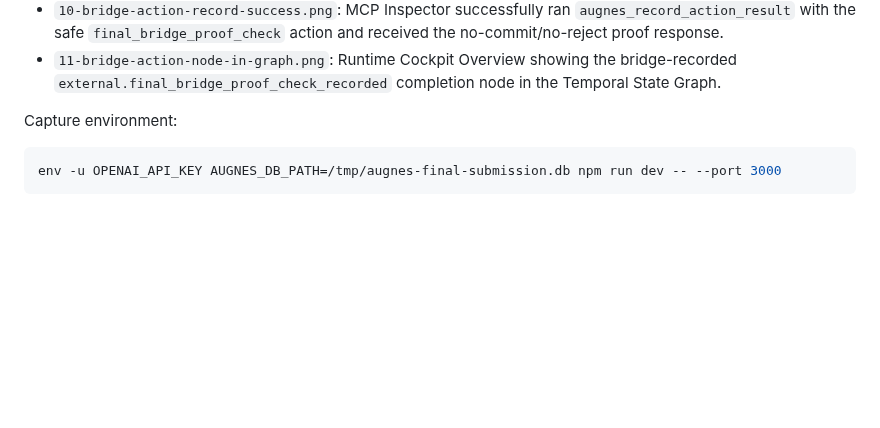
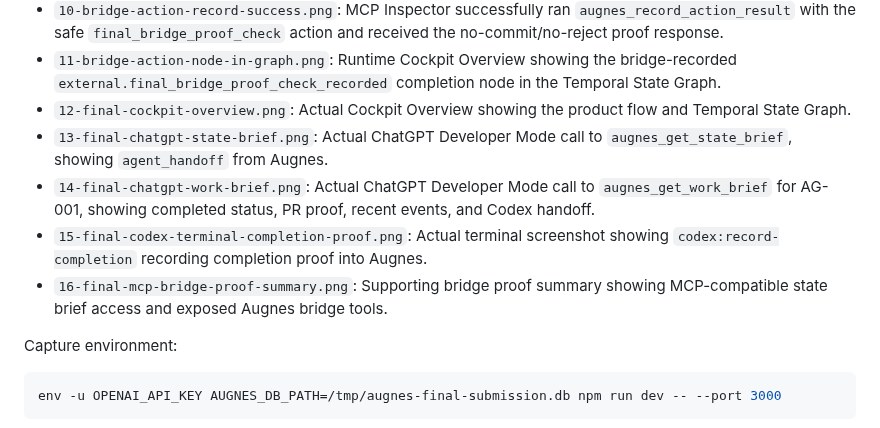
Before and after one commit to hynk-studio/augnes, a Markdown page: screenshots/README.md, the part around the change. Rendered like a GitHub page; blank space fills up the shorter version.

Commit message:
docs: add final repository screenshot gallery

```diff
--- a/screenshots/README.md
+++ b/screenshots/README.md
@@ -13,6 +13,11 @@ These screenshots were captured from the local Augnes demo runtime for the OpenA
 - `09-bridge-state-brief-success.png`: MCP Inspector connected to `http://localhost:8787/mcp` and successfully ran `augnes_get_state_brief` for `project:augnes`, showing the state brief and `agent_handoff`.
 - `10-bridge-action-record-success.png`: MCP Inspector successfully ran `augnes_record_action_result` with the safe `final_bridge_proof_check` action and received the no-commit/no-reject proof response.
 - `11-bridge-action-node-in-graph.png`: Runtime Cockpit Overview showing the bridge-recorded `external.final_bridge_proof_check_recorded` completion node in the Temporal State Graph.
+- `12-final-cockpit-overview.png`: Actual Cockpit Overview showing the product flow and Temporal State Graph.
+- `13-final-chatgpt-state-brief.png`: Actual ChatGPT Developer Mode call to `augnes_get_state_brief`, showing `agent_handoff` from Augnes.
+- `14-final-chatgpt-work-brief.png`: Actual ChatGPT Developer Mode call to `augnes_get_work_brief` for AG-001, showing completed status, PR proof, recent events, and Codex handoff.
+- `15-final-codex-terminal-completion-proof.png`: Actual terminal screenshot showing `codex:record-completion` recording completion proof into Augnes.
+- `16-final-mcp-bridge-proof-summary.png`: Supporting bridge proof summary showing MCP-compatible state brief access and exposed Augnes bridge tools.
 
 Capture environment:
 
```
Also changed, not shown: README.md (+10 -7 lines), screenshots/12-final-cockpit-overview.png (added), screenshots/13-final-chatgpt-state-brief.png (added), screenshots/14-final-chatgpt-work-brief.png (added), screenshots/15-final-codex-terminal-completion-proof.png (added), screenshots/16-final-mcp-bridge-proof-summary.png (added).
